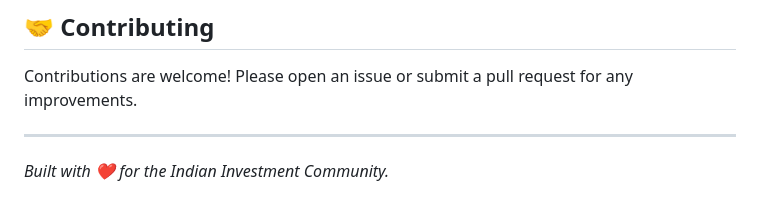
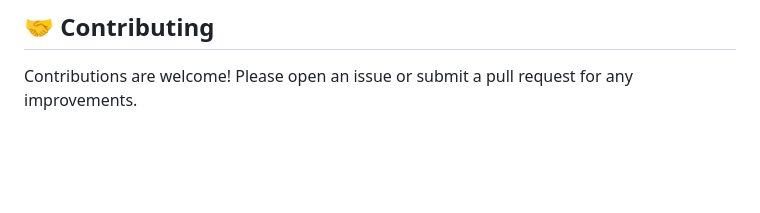
Before and after one commit to raj-mavani6/IPO.TRACER, a Markdown page: README.md, the part around the change. Rendered like a GitHub page; blank space fills up the shorter version.

```diff
--- a/README.md
+++ b/README.md
@@ -134,7 +134,3 @@ This project is licensed under the MIT License - see the [LICENSE](LICENSE) file
 
 ## 🤝 Contributing
 Contributions are welcome! Please open an issue or submit a pull request for any improvements.
-
----
-
-*Built with ❤️ for the Indian Investment Community.*
```
